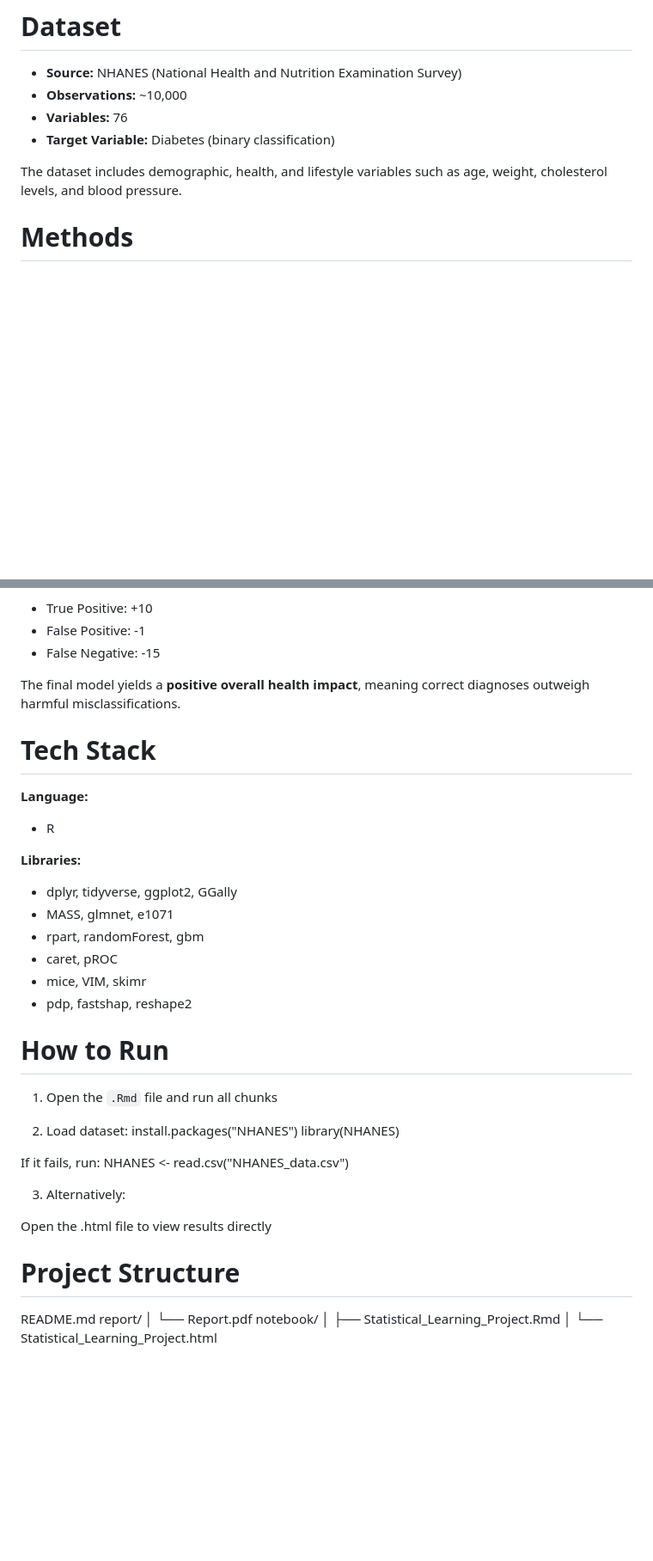
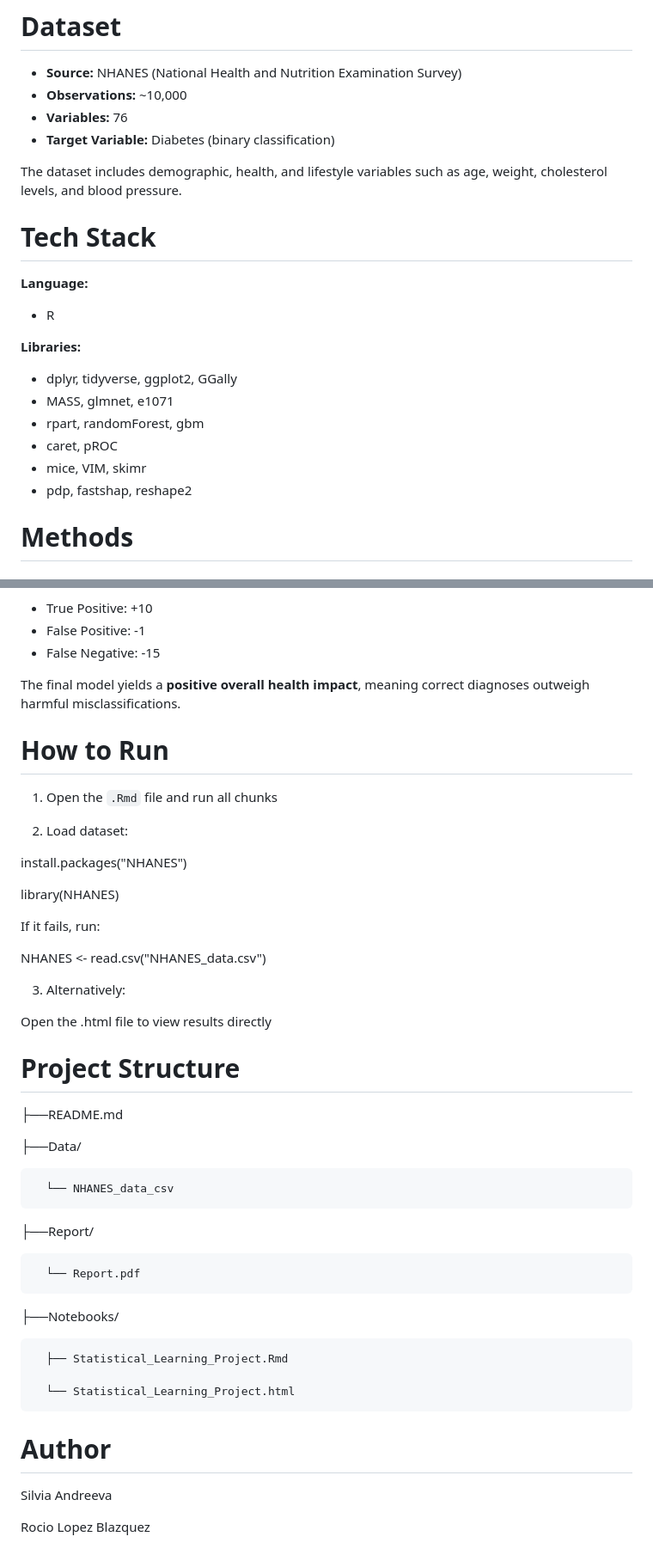
Before and after one commit to Sisi231/Supervised-machine-learning, a Markdown page: README.md, 2 parts joined by grey strips. Shown at 86% size. GitHub-like rendering; blank space fills up the shorter version.

```diff
--- a/README.md
+++ b/README.md
@@ -14,6 +14,18 @@ The goal is not only to build accurate models, but to prioritize **high specific
 - **Target Variable:** Diabetes (binary classification)
 
 The dataset includes demographic, health, and lifestyle variables such as age, weight, cholesterol levels, and blood pressure.
+
+# Tech Stack
+**Language:**
+- R
+
+**Libraries:**
+- dplyr, tidyverse, ggplot2, GGally
+- MASS, glmnet, e1071
+- rpart, randomForest, gbm
+- caret, pROC
+- mice, VIM, skimr
+- pdp, fastshap, reshape2
 
 # Methods
 
@@ -87,27 +99,18 @@ A custom scoring system was designed:
 
 The final model yields a **positive overall health impact**, meaning correct diagnoses outweigh harmful misclassifications.
 
-# Tech Stack
-**Language:**
-- R
-
-**Libraries:**
-- dplyr, tidyverse, ggplot2, GGally
-- MASS, glmnet, e1071
-- rpart, randomForest, gbm
-- caret, pROC
-- mice, VIM, skimr
-- pdp, fastshap, reshape2
-
 # How to Run
 
 1. Open the `.Rmd` file and run all chunks
 
 2. Load dataset:
+
 install.packages("NHANES")
+
 library(NHANES)
 
 If it fails, run:
+
 NHANES <- read.csv("NHANES_data.csv")
 
 3. Alternatively:
@@ -115,9 +118,23 @@ NHANES <- read.csv("NHANES_data.csv")
 Open the .html file to view results directly
 
 # Project Structure
-README.md
-report/
-│   └── Report.pdf
-notebook/
-│   ├── Statistical_Learning_Project.Rmd
-│   └── Statistical_Learning_Project.html
+├──README.md
+
+├──Data/
+
+      └── NHANES_data_csv
+
+├──Report/
+
+      └── Report.pdf
+
+├──Notebooks/
+
+      ├── Statistical_Learning_Project.Rmd
+
+      └── Statistical_Learning_Project.html
+
+# Author
+Silvia Andreeva
+
+Rocio Lopez Blazquez
```
